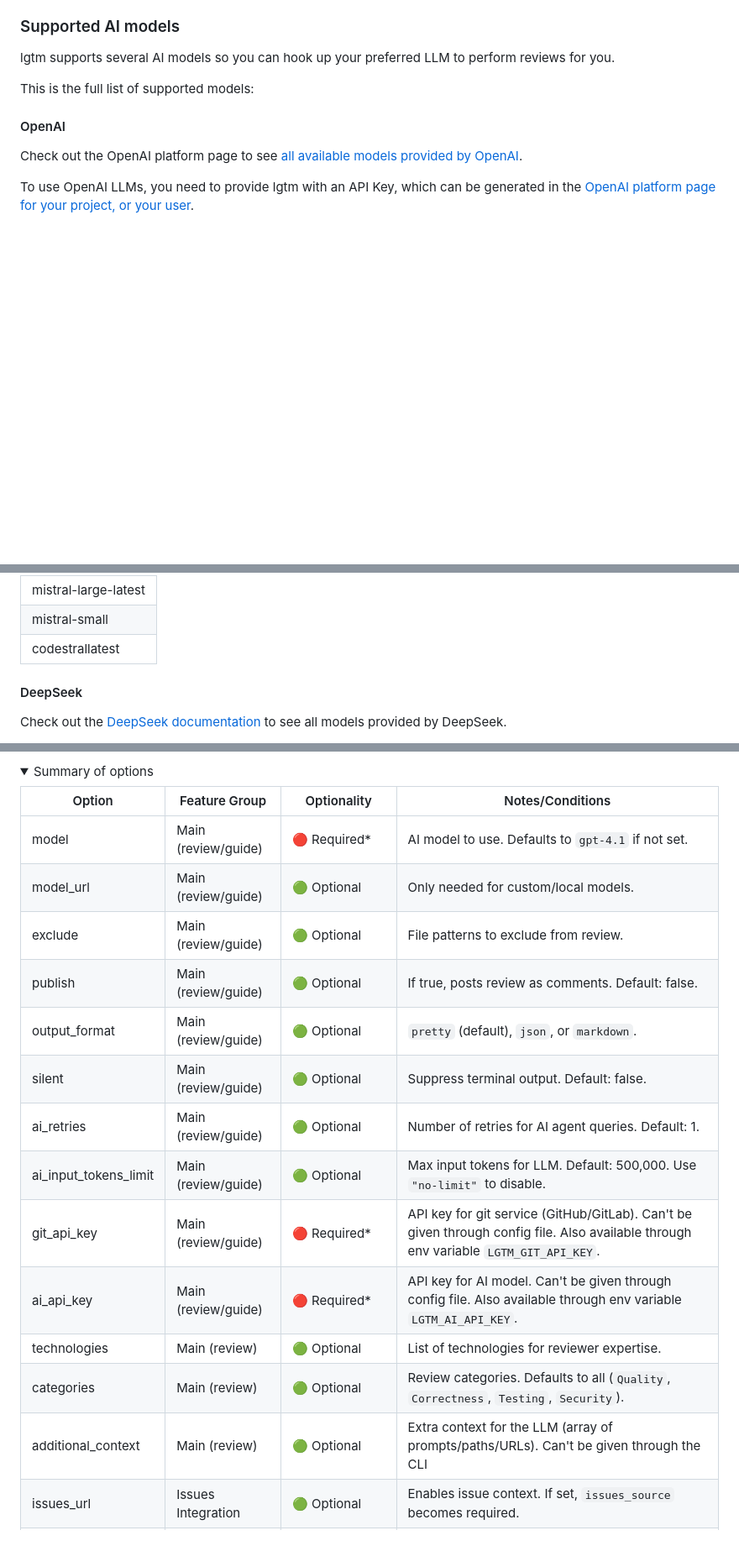
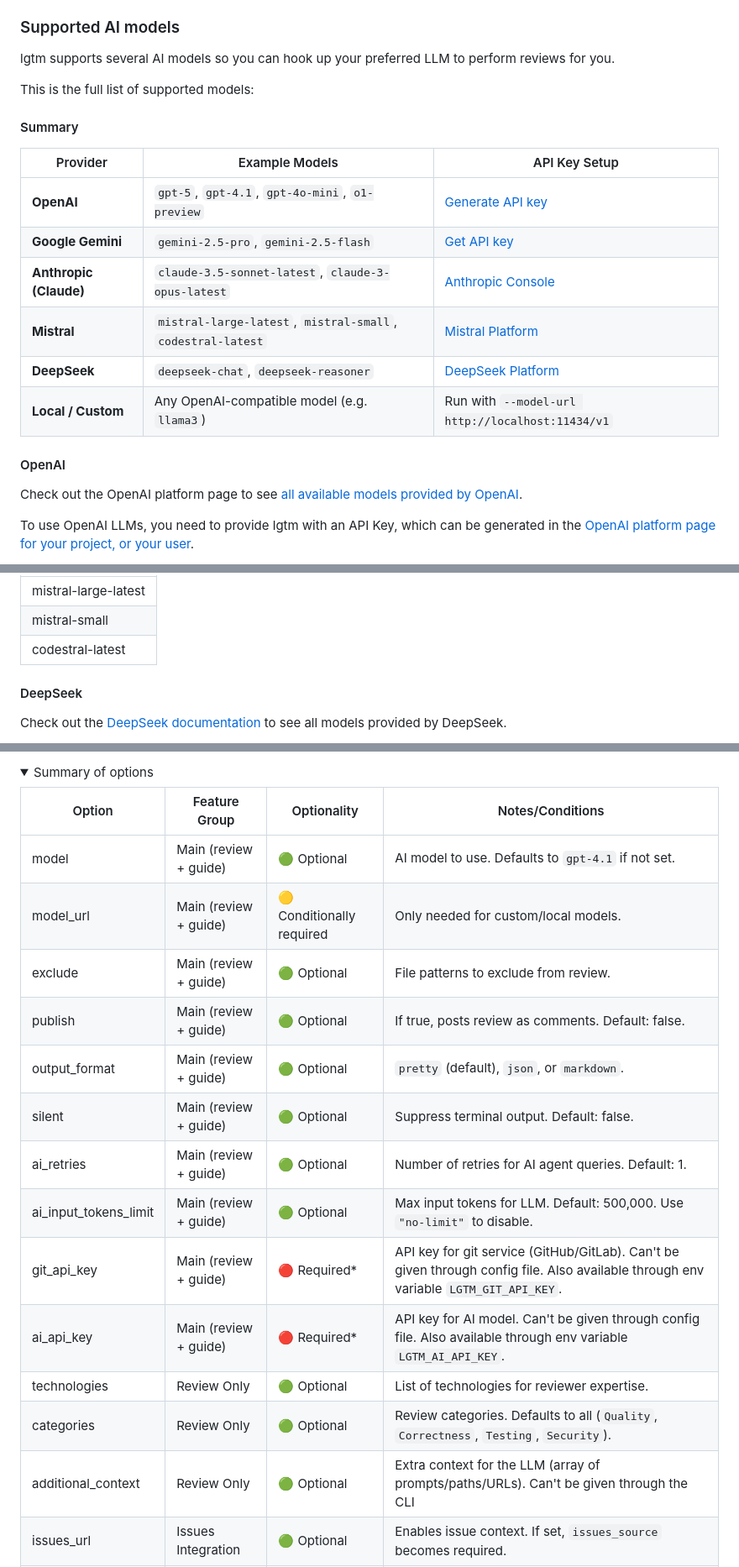
Before and after one commit to elementsinteractive/lgtm-ai, a Markdown page: README.md, 3 parts joined by grey strips. Shown at 84% size. GitHub-like rendering; folded sections open; blank space fills up the shorter version.

Commit message:
docs: more doc adjustments to readme (#111)

```diff
--- a/README.md
+++ b/README.md
@@ -169,6 +170,18 @@ lgtm review \
 lgtm supports several AI models so you can hook up your preferred LLM to perform reviews for you.
 
 This is the full list of supported models:
+
+#### Summary
+
+| Provider    | Example Models                  | API Key Setup                                                                 |
+|-------------|---------------------------------|-------------------------------------------------------------------------------|
+| **OpenAI**  | `gpt-5`, `gpt-4.1`, `gpt-4o-mini`, `o1-preview` | [Generate API key](https://platform.openai.com/api-keys) |
+| **Google Gemini** | `gemini-2.5-pro`, `gemini-2.5-flash` | [Get API key](https://aistudio.google.com/apikey) |
+| **Anthropic (Claude)** | `claude-3.5-sonnet-latest`, `claude-3-opus-latest` | [Anthropic Console](https://console.anthropic.com/dashboard) |
+| **Mistral** | `mistral-large-latest`, `mistral-small`, `codestral-latest` | [Mistral Platform](https://console.mistral.ai/api-keys) |
+| **DeepSeek** | `deepseek-chat`, `deepseek-reasoner` | [DeepSeek Platform](https://platform.deepseek.com/usage) |
+| **Local / Custom** | Any OpenAI-compatible model (e.g. `llama3`) | Run with `--model-url http://localhost:11434/v1` |
+
 
 #### OpenAI
 
@@ -271,7 +284,7 @@ These are the main supported models, though the CLI may support additional ones
 | ------------------ |
 | mistral-large-latest |
 | mistral-small |
-| codestrallatest |
+| codestral-latest |
 
 </details>
 
@@ -361,19 +374,19 @@ When it comes to preference for selecting options, lgtm follows this preference
 
 | Option               | Feature Group         | Optionality         | Notes/Conditions                                                                |
 |----------------------|----------------------|---------------------|---------------------------------------------------------------------------------|
-| model                | Main (review/guide)  | 🔴 Required*                   | AI model to use. Defaults to `gpt-4.1` if not set.                              |
-| model_url            | Main (review/guide)  | 🟢 Optional                   | Only needed for custom/local models.                                             |
-| exclude              | Main (review/guide)  | 🟢 Optional                   | File patterns to exclude from review.                                            |
-| publish              | Main (review/guide)  | 🟢 Optional                   | If true, posts review as comments. Default: false.                               |
-| output_format        | Main (review/guide)  | 🟢 Optional                   | `pretty` (default), `json`, or `markdown`.                                      |
-| silent               | Main (review/guide)  | 🟢 Optional                   | Suppress terminal output. Default: false.                                        |
-| ai_retries           | Main (review/guide)  | 🟢 Optional                   | Number of retries for AI agent queries. Default: 1.                              |
-| ai_input_tokens_limit| Main (review/guide)  | 🟢 Optional                   | Max input tokens for LLM. Default: 500,000. Use `"no-limit"` to disable.        |
-| git_api_key          | Main (review/guide)  | 🔴 Required*                  | API key for git service (GitHub/GitLab). Can't be given through config file. Also available through env variable `LGTM_GIT_API_KEY`.     |
-| ai_api_key           | Main (review/guide)  | 🔴 Required*                  | API key for AI model. Can't be given through config file. Also available through env variable `LGTM_AI_API_KEY`.                        |
-| technologies         | Main (review)        | 🟢 Optional                   | List of technologies for reviewer expertise.                                     |
-| categories           | Main (review)        | 🟢 Optional                   | Review categories. Defaults to all (`Quality`, `Correctness`, `Testing`, `Security`). |
-| additional_context   | Main (review)        | 🟢 Optional                   | Extra context for the LLM (array of prompts/paths/URLs). Can't be given through the CLI |
+| model                | Main (review + guide)  | 🟢 Optional                   | AI model to use. Defaults to `gpt-4.1` if not set.                              |
+| model_url            | Main (review + guide)  | 🟡 Conditionally required     | Only needed for custom/local models.                                             |
+| exclude              | Main (review + guide)  | 🟢 Optional                   | File patterns to exclude from review.                                            |
+| publish              | Main (review + guide)  | 🟢 Optional                   | If true, posts review as comments. Default: false.                               |
+| output_format        | Main (review + guide)  | 🟢 Optional                   | `pretty` (default), `json`, or `markdown`.                                      |
+| silent               | Main (review + guide)  | 🟢 Optional                   | Suppress terminal output. Default: false.                                        |
+| ai_retries           | Main (review + guide)  | 🟢 Optional                   | Number of retries for AI agent queries. Default: 1.                              |
+| ai_input_tokens_limit| Main (review + guide)  | 🟢 Optional                   | Max input tokens for LLM. Default: 500,000. Use `"no-limit"` to disable.        |
+| git_api_key          | Main (review + guide)  | 🔴 Required*                  | API key for git service (GitHub/GitLab). Can't be given through config file. Also available through env variable `LGTM_GIT_API_KEY`.     |
+| ai_api_key           | Main (review + guide)  | 🔴 Required*                  | API key for AI model. Can't be given through config file. Also available through env variable `LGTM_AI_API_KEY`.                        |
+| technologies         | Review Only          | 🟢 Optional                   | List of technologies for reviewer expertise.                                     |
+| categories           | Review Only          | 🟢 Optional                   | Review categories. Defaults to all (`Quality`, `Correctness`, `Testing`, `Security`). |
+| additional_context   | Review Only          | 🟢 Optional                   | Extra context for the LLM (array of prompts/paths/URLs). Can't be given through the CLI |
 | issues_url           | Issues Integration   | 🟢 Optional                   | Enables issue context. If set, `issues_source` becomes required.                 |
 | issues_source        | Issues Integration   | 🟡 Conditionally required     | Required if `issues_url` is set.                                                 |
 | issues_regex         | Issues Integration   | 🟢 Optional                   | Regex for issue ID extraction. Defaults to conventional commit compatible regex. |
```
Also changed, not shown: other parts of README.md (+3 -2 lines).
